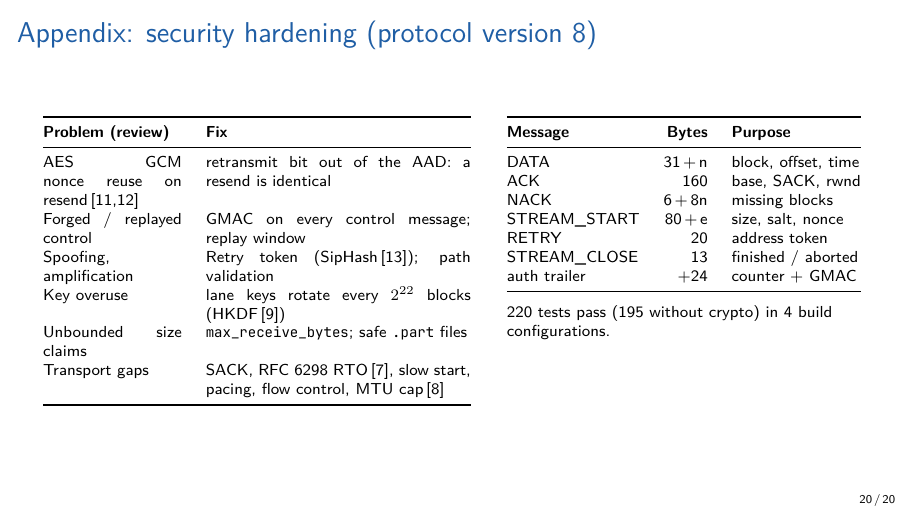
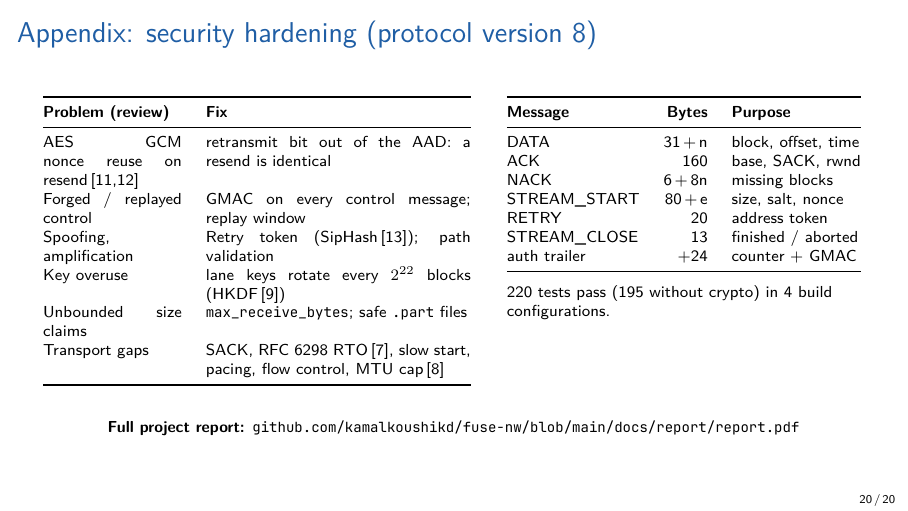
Before and after one commit to kamalkoushikd/fuse-nw, LaTeX slides (slides/presentation.tex): page 20 of 20. Compiled offline with XeLaTeX.

Commit message:
slides: link the full project report from the appendix

```diff
--- a/slides/presentation.tex
+++ b/slides/presentation.tex
@@ -603,6 +603,10 @@
     \end{tabular}\\[2mm]
     220 tests pass (195 without crypto) in 4 build configurations.
   \end{columns}
+  \vfill
+  \centering\scriptsize
+  \textbf{Full project report:}
+  \href{https://github.com/kamalkoushikd/fuse-nw/blob/main/docs/report/report.pdf}{\texttt{github.com/kamalkoushikd/fuse-nw/blob/main/docs/report/report.pdf}}
 \end{frame}
 
 \end{document}
```
Also changed, not shown: slides/presentation.pdf.
